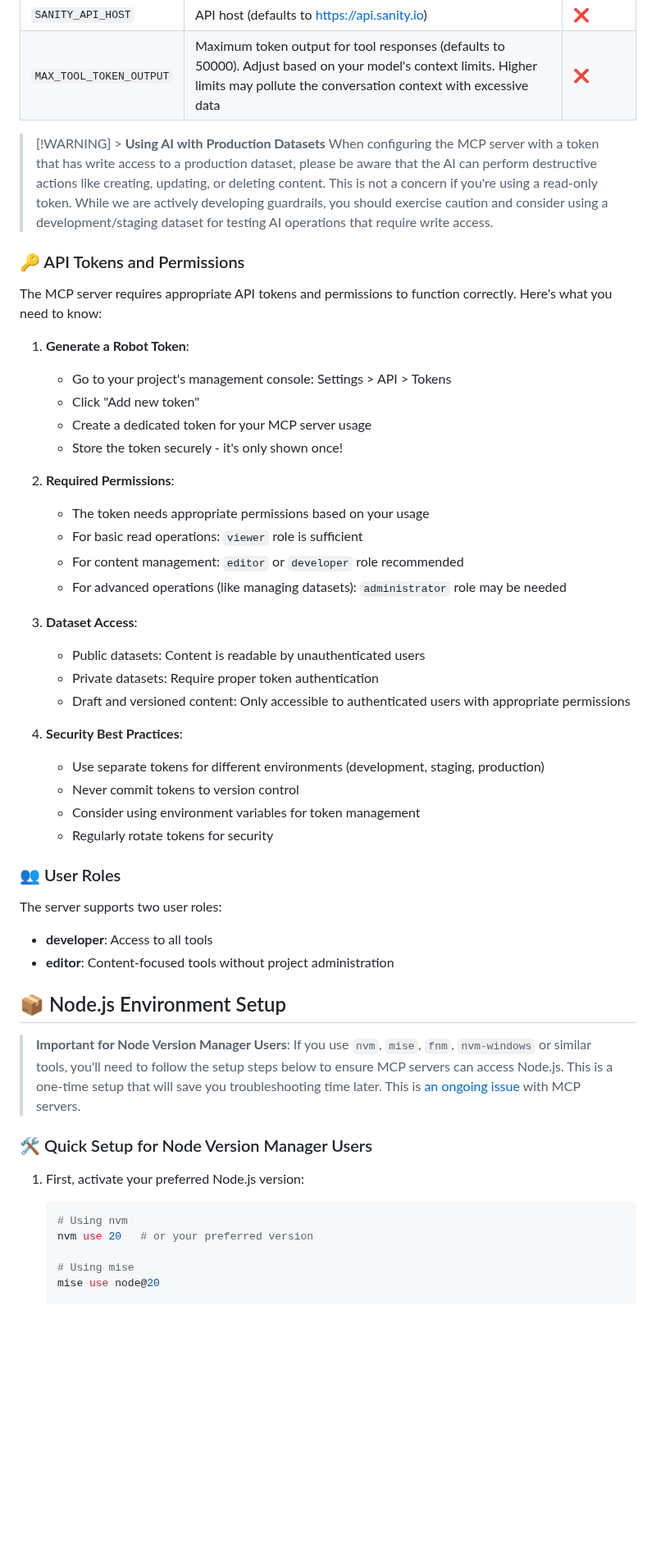
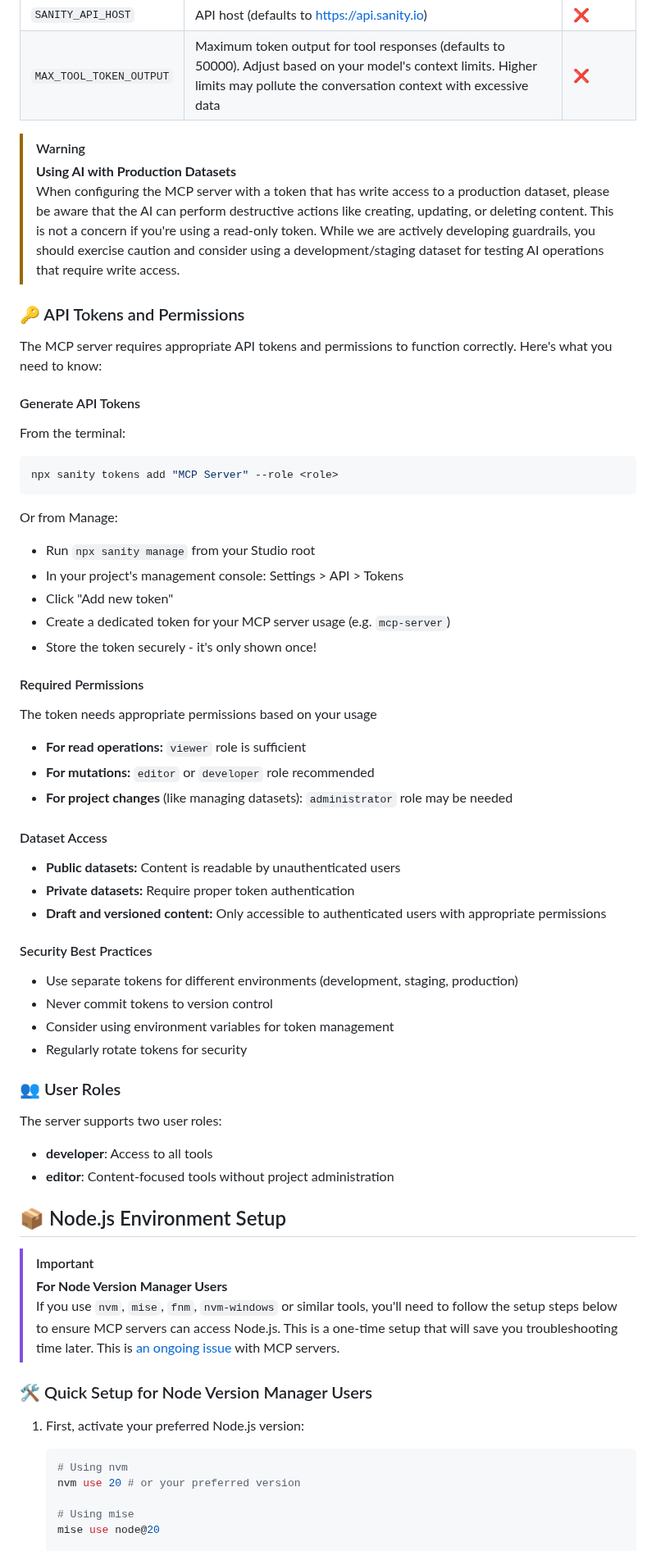
Before and after one commit to sanity-io/sanity-mcp-server, a Markdown page: README.md, the part around one of its changes. Shown at 82% size. GitHub-like rendering; blank space fills up the shorter version.

Commit message:
update readme formatting, docs link, remote server

````diff
--- a/README.md
+++ b/README.md
@@ -183,38 +201,50 @@ The server takes the following environment variables:
 | `SANITY_API_HOST`       | API host (defaults to https://api.sanity.io)                                                                                                                                     | ❌       |
 | `MAX_TOOL_TOKEN_OUTPUT` | Maximum token output for tool responses (defaults to 50000). Adjust based on your model's context limits. Higher limits may pollute the conversation context with excessive data | ❌       |
 
-> [!WARNING] > **Using AI with Production Datasets**
+> [!WARNING]
+> **Using AI with Production Datasets**
 > When configuring the MCP server with a token that has write access to a production dataset, please be aware that the AI can perform destructive actions like creating, updating, or deleting content. This is not a concern if you're using a read-only token. While we are actively developing guardrails, you should exercise caution and consider using a development/staging dataset for testing AI operations that require write access.
 
 ### 🔑 API Tokens and Permissions
 
 The MCP server requires appropriate API tokens and permissions to function correctly. Here's what you need to know:
 
-1. **Generate a Robot Token**:
+#### Generate API Tokens
 
-   - Go to your project's management console: Settings > API > Tokens
-   - Click "Add new token"
-   - Create a dedicated token for your MCP server usage
-   - Store the token securely - it's only shown once!
+From the terminal:
 
-2. **Required Permissions**:
+```bash
+npx sanity tokens add "MCP Server" --role <role>
+```
 
-   - The token needs appropriate permissions based on your usage
-   - For basic read operations: `viewer` role is sufficient
-   - For content management: `editor` or `developer` role recommended
-   - For advanced operations (like managing datasets): `administrator` role may be needed
+Or from Manage:
 
-3. **Dataset Access**:
+- Run `npx sanity manage` from your Studio root
+- In your project's management console: Settings > API > Tokens
+- Click "Add new token"
+- Create a dedicated token for your MCP server usage (e.g. `mcp-server`)
+- Store the token securely - it's only shown once!
 
-   - Public datasets: Content is readable by unauthenticated users
-   - Private datasets: Require proper token authentication
-   - Draft and versioned content: Only accessible to authenticated users with appropriate permissions
+#### Required Permissions
 
-4. **Security Best Practices**:
-   - Use separate tokens for different environments (development, staging, production)
-   - Never commit tokens to version control
-   - Consider using environment variables for token management
-   - Regularly rotate tokens for security
+The token needs appropriate permissions based on your usage
+
+- **For read operations:** `viewer` role is sufficient
+- **For mutations:** `editor` or `developer` role recommended
+- **For project changes** (like managing datasets): `administrator` role may be needed
+
+#### Dataset Access
+
+- **Public datasets:** Content is readable by unauthenticated users
+- **Private datasets:** Require proper token authentication
+- **Draft and versioned content:** Only accessible to authenticated users with appropriate permissions
+
+#### Security Best Practices
+
+- Use separate tokens for different environments (development, staging, production)
+- Never commit tokens to version control
+- Consider using environment variables for token management
+- Regularly rotate tokens for security
 
 ### 👥 User Roles
 
@@ -225,7 +255,9 @@ The server supports two user roles:
 
 ## 📦 Node.js Environment Setup
 
-> **Important for Node Version Manager Users**: If you use `nvm`, `mise`, `fnm`, `nvm-windows` or similar tools, you'll need to follow the setup steps below to ensure MCP servers can access Node.js. This is a one-time setup that will save you troubleshooting time later. This is [an ongoing issue](https://github.com/modelcontextprotocol/servers/issues/64) with MCP servers.
+> [!IMPORTANT]
+> **For Node Version Manager Users**
+> If you use `nvm`, `mise`, `fnm`, `nvm-windows` or similar tools, you'll need to follow the setup steps below to ensure MCP servers can access Node.js. This is a one-time setup that will save you troubleshooting time later. This is [an ongoing issue](https://github.com/modelcontextprotocol/servers/issues/64) with MCP servers.
 
 ### 🛠 Quick Setup for Node Version Manager Users
 
@@ -233,7 +265,7 @@ The server supports two user roles:
 
    ```bash
    # Using nvm
-   nvm use 20   # or your preferred version
+   nvm use 20 # or your preferred version
 
    # Using mise
    mise use node@20
````
Also changed, not shown: other parts of README.md (+33 -13 lines).
